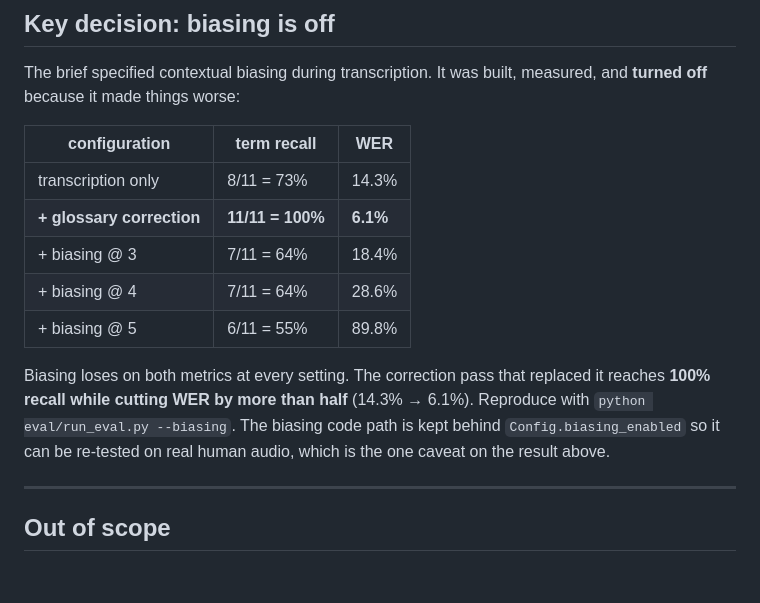
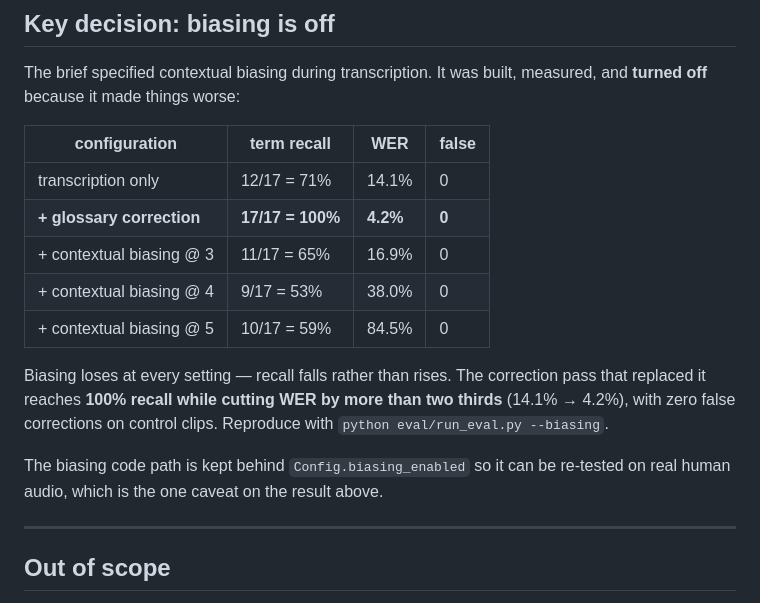
Before and after one commit to AmRitJain0442/SALM-Implementation, a Markdown page: PLAN.md, the part around the change. Drawn GitHub-style; blank space fills up the shorter version.

```diff
--- a/PLAN.md
+++ b/PLAN.md
@@ -88,17 +88,20 @@ microphone ──► Silero VAD ──► segment at natural pauses
 The brief specified contextual biasing during transcription. It was built,
 measured, and **turned off** because it made things worse:
 
-| configuration | term recall | WER |
-|---|---|---|
-| transcription only | 8/11 = 73% | 14.3% |
-| **+ glossary correction** | **11/11 = 100%** | **6.1%** |
-| + biasing @ 3 | 7/11 = 64% | 18.4% |
-| + biasing @ 4 | 7/11 = 64% | 28.6% |
-| + biasing @ 5 | 6/11 = 55% | 89.8% |
+| configuration | term recall | WER | false |
+|---|---|---|---|
+| transcription only | 12/17 = 71% | 14.1% | 0 |
+| **+ glossary correction** | **17/17 = 100%** | **4.2%** | **0** |
+| + contextual biasing @ 3 | 11/17 = 65% | 16.9% | 0 |
+| + contextual biasing @ 4 | 9/17 = 53% | 38.0% | 0 |
+| + contextual biasing @ 5 | 10/17 = 59% | 84.5% | 0 |
 
-Biasing loses on both metrics at every setting. The correction pass that
-replaced it reaches **100% recall while cutting WER by more than half**
-(14.3% → 6.1%). Reproduce with `python eval/run_eval.py --biasing`. The biasing code path is kept behind `Config.biasing_enabled` so it can be
+Biasing loses at every setting — recall falls rather than rises. The correction
+pass that replaced it reaches **100% recall while cutting WER by more than two
+thirds** (14.1% → 4.2%), with zero false corrections on control clips.
+Reproduce with `python eval/run_eval.py --biasing`.
+
+The biasing code path is kept behind `Config.biasing_enabled` so it can be
 re-tested on real human audio, which is the one caveat on the result above.
 
 ---
```
Also changed, not shown: MEMORY.md (+13 -12 lines), README.md (+27 -13 lines).
